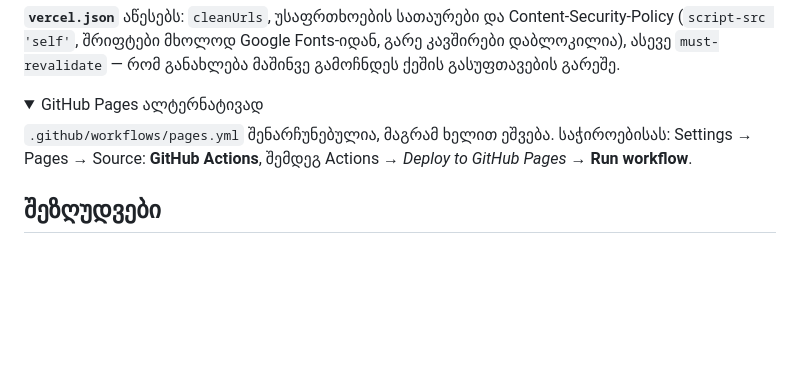
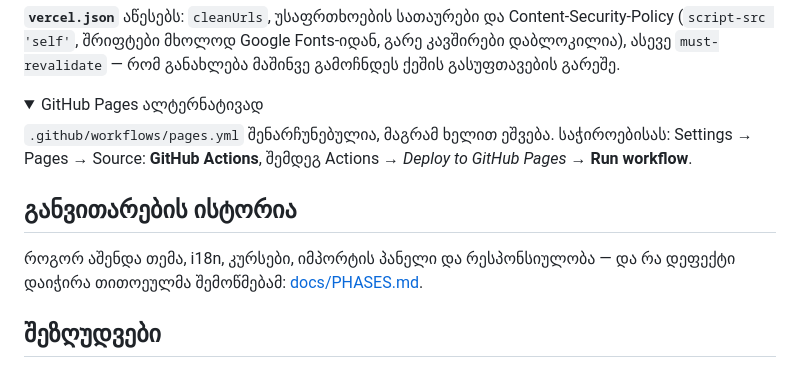
Before and after one commit to nukriotarashvili/martivad.app-demo, a Markdown page: README.md, the part around the change. Rendered like a GitHub page; folded sections open; blank space fills up the shorter version.

```diff
--- a/README.md
+++ b/README.md
@@ -95,6 +95,11 @@ Content-Security-Policy (`script-src 'self'`, შრიფტები მხო
 Settings → Pages → Source: **GitHub Actions**, შემდეგ Actions → *Deploy to GitHub Pages* → **Run workflow**.
 </details>
 
+## განვითარების ისტორია
+
+როგორ აშენდა თემა, i18n, კურსები, იმპორტის პანელი და რესპონსიულობა — და რა
+დეფექტი დაიჭირა თითოეულმა შემოწმებამ: [docs/PHASES.md](docs/PHASES.md).
+
 ## შეზღუდვები
 
 დემო ვერსიაა: მონაცემები ბრაუზერის localStorage-შია, ანუ მოწყობილობაზეა მიბმული
```
Also changed, not shown: docs/PHASES.md (added, +388 -0 lines).
